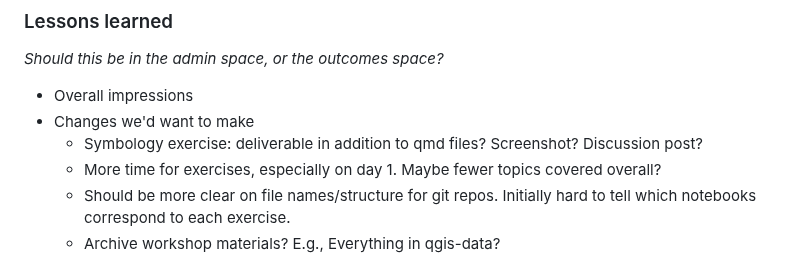
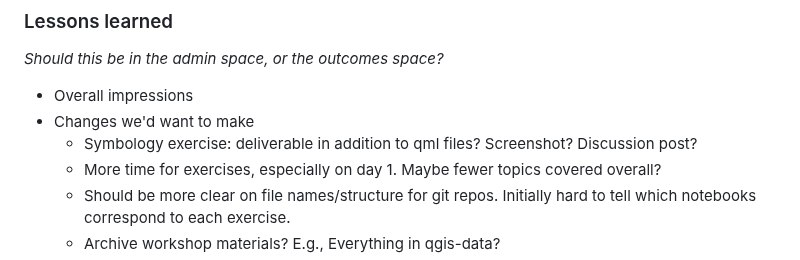
Before and after one commit to qgreenland-workshop-2023-researcher/qgreenland-workshop-2023-researcher.github.io, a Markdown page: doc/notes/post-workshop-todo.md, the part around the change. Rendered like a GitHub page.

Commit message:
Update doc/notes/post-workshop-todo.md
Co-authored-by: Matt Fisher <matt.fisher@nsidc.org>

```diff
--- a/doc/notes/post-workshop-todo.md
+++ b/doc/notes/post-workshop-todo.md
@@ -81,7 +81,7 @@ _Should this be in the admin space, or the outcomes space?_
 
 * Overall impressions
 * Changes we'd want to make
-    * Symbology exercise: deliverable in addition to qmd files? Screenshot? Discussion post?
+    * Symbology exercise: deliverable in addition to qml files? Screenshot? Discussion post?
     * More time for exercises, especially on day 1. Maybe fewer topics covered overall?
     * Should be more clear on file names/structure for git repos. Initially hard to tell which notebooks correspond to each exercise.
     * Archive workshop materials? E.g., Everything in qgis-data?
```
